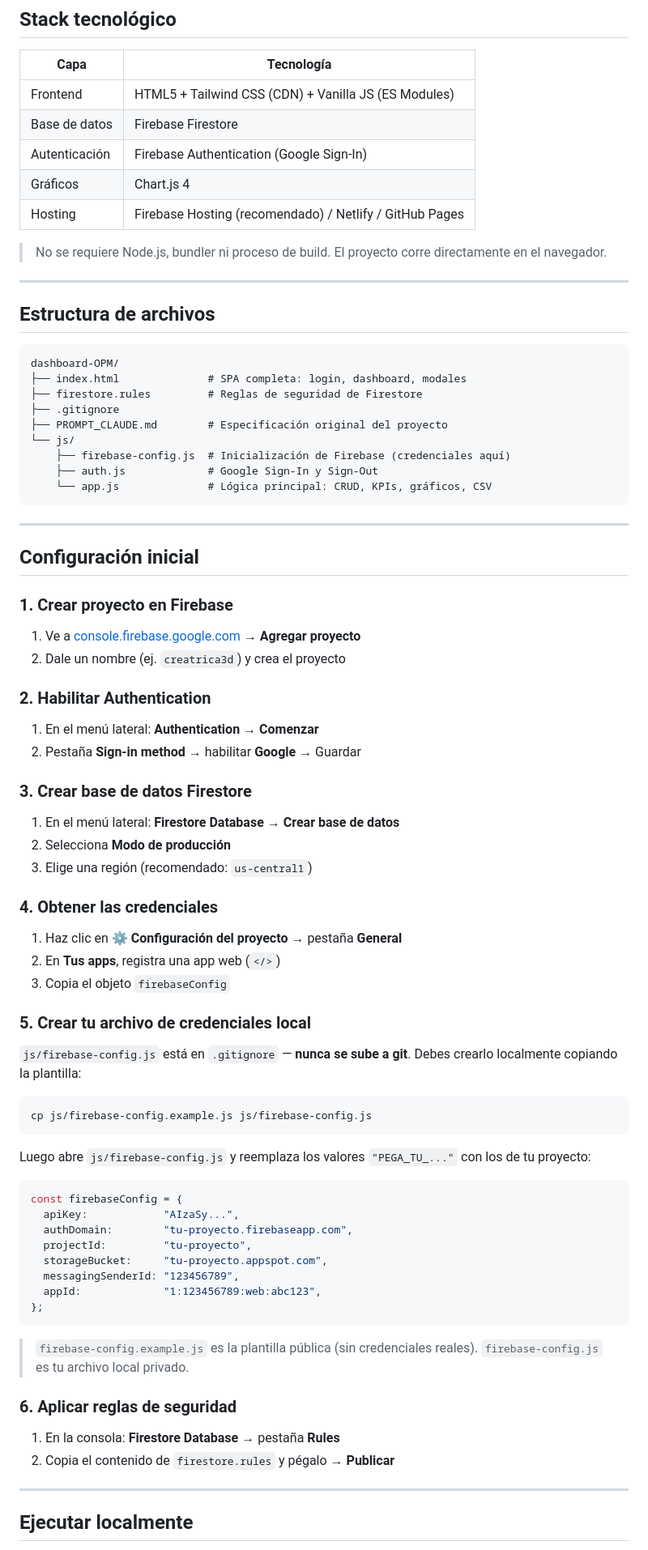
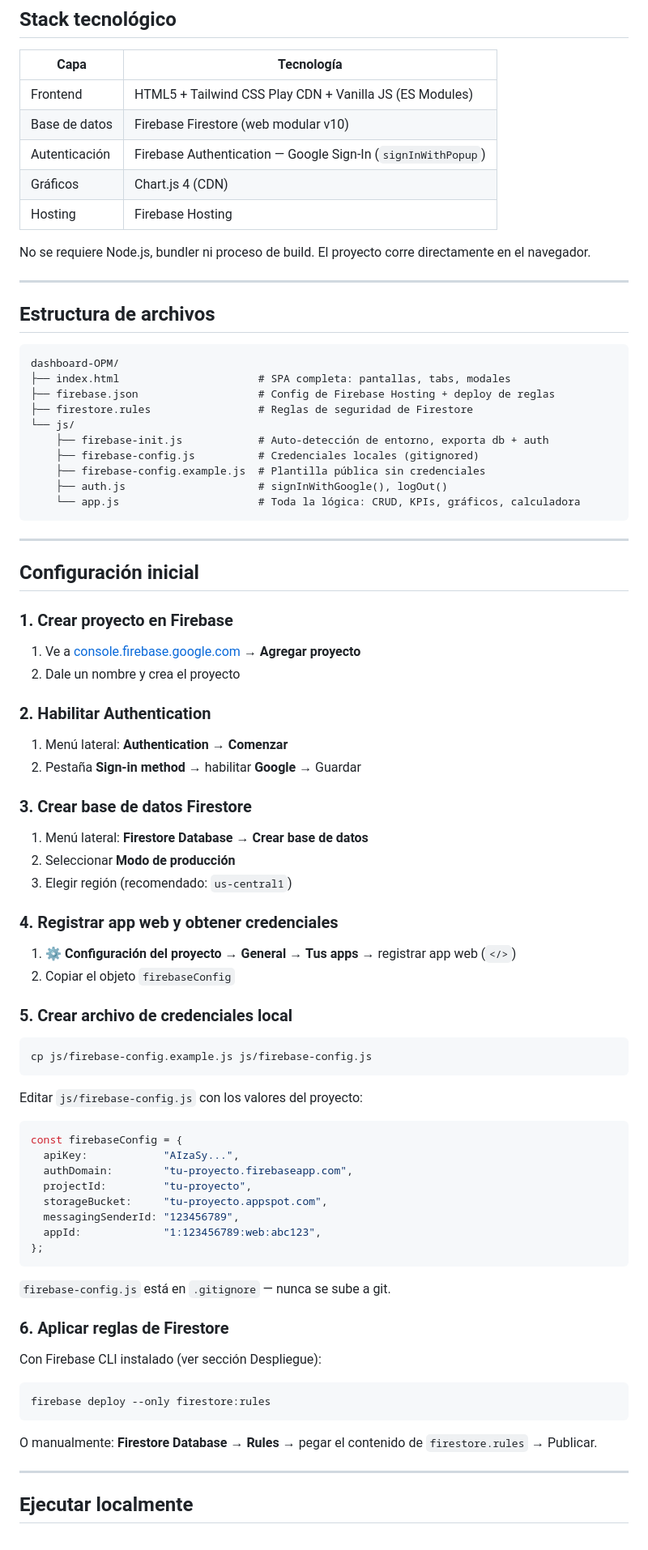
Before and after one commit to aobando98/dashboard-OPM, a Markdown page: README.md, the part around one of its changes. Shown at 81% size. Drawn GitHub-style.

````diff
--- a/README.md
+++ b/README.md
@@ -21,13 +59,13 @@ Dashboard web de **Compras, Operaciones e Inventario** para el negocio de impres
 
 | Capa | Tecnología |
 |---|---|
-| Frontend | HTML5 + Tailwind CSS (CDN) + Vanilla JS (ES Modules) |
-| Base de datos | Firebase Firestore |
-| Autenticación | Firebase Authentication (Google Sign-In) |
-| Gráficos | Chart.js 4 |
-| Hosting | Firebase Hosting (recomendado) / Netlify / GitHub Pages |
+| Frontend | HTML5 + Tailwind CSS Play CDN + Vanilla JS (ES Modules) |
+| Base de datos | Firebase Firestore (web modular v10) |
+| Autenticación | Firebase Authentication — Google Sign-In (`signInWithPopup`) |
+| Gráficos | Chart.js 4 (CDN) |
+| Hosting | Firebase Hosting |
 
-> No se requiere Node.js, bundler ni proceso de build. El proyecto corre directamente en el navegador.
+No se requiere Node.js, bundler ni proceso de build. El proyecto corre directamente en el navegador.
 
 ---
 
@@ -35,14 +73,15 @@ Dashboard web de **Compras, Operaciones e Inventario** para el negocio de impres
 
 ```
 dashboard-OPM/
-├── index.html              # SPA completa: login, dashboard, modales
-├── firestore.rules         # Reglas de seguridad de Firestore
-├── .gitignore
-├── PROMPT_CLAUDE.md        # Especificación original del proyecto
+├── index.html                      # SPA completa: pantallas, tabs, modales
+├── firebase.json                   # Config de Firebase Hosting + deploy de reglas
+├── firestore.rules                 # Reglas de seguridad de Firestore
 └── js/
-    ├── firebase-config.js  # Inicialización de Firebase (credenciales aquí)
-    ├── auth.js             # Google Sign-In y Sign-Out
-    └── app.js              # Lógica principal: CRUD, KPIs, gráficos, CSV
+    ├── firebase-init.js            # Auto-detección de entorno, exporta db + auth
+    ├── firebase-config.js          # Credenciales locales (gitignored)
+    ├── firebase-config.example.js  # Plantilla pública sin credenciales
+    ├── auth.js                     # signInWithGoogle(), logOut()
+    └── app.js                      # Toda la lógica: CRUD, KPIs, gráficos, calculadora
 ```
 
 ---
@@ -52,35 +91,31 @@ dashboard-OPM/
 ### 1. Crear proyecto en Firebase
 
 1. Ve a [console.firebase.google.com](https://console.firebase.google.com) → **Agregar proyecto**
-2. Dale un nombre (ej. `creatrica3d`) y crea el proyecto
+2. Dale un nombre y crea el proyecto
 
 ### 2. Habilitar Authentication
 
-1. En el menú lateral: **Authentication** → **Comenzar**
+1. Menú lateral: **Authentication** → **Comenzar**
 2. Pestaña **Sign-in method** → habilitar **Google** → Guardar
 
 ### 3. Crear base de datos Firestore
 
-1. En el menú lateral: **Firestore Database** → **Crear base de datos**
-2. Selecciona **Modo de producción**
-3. Elige una región (recomendado: `us-central1`)
+1. Menú lateral: **Firestore Database** → **Crear base de datos**
+2. Seleccionar **Modo de producción**
+3. Elegir región (recomendado: `us-central1`)
 
-### 4. Obtener las credenciales
+### 4. Registrar app web y obtener credenciales
 
-1. Haz clic en ⚙️ **Configuración del proyecto** → pestaña **General**
-2. En **Tus apps**, registra una app web (`</>`)
-3. Copia el objeto `firebaseConfig`
+1. ⚙️ **Configuración del proyecto** → **General** → **Tus apps** → registrar app web (`</>`)
+2. Copiar el objeto `firebaseConfig`
 
-### 5. Crear tu archivo de credenciales local
-
-`js/firebase-config.js` está en `.gitignore` — **nunca se sube a git**.
-Debes crearlo localmente copiando la plantilla:
+### 5. Crear archivo de credenciales local
 
 ```bash
 cp js/firebase-config.example.js js/firebase-config.js
 ```
 
-Luego abre `js/firebase-config.js` y reemplaza los valores `"PEGA_TU_..."` con los de tu proyecto:
+Editar `js/firebase-config.js` con los valores del proyecto:
 
 ```js
 const firebaseConfig = {
@@ -93,12 +128,16 @@ const firebaseConfig = {
 };
 ```
 
-> `firebase-config.example.js` es la plantilla pública (sin credenciales reales). `firebase-config.js` es tu archivo local privado.
+`firebase-config.js` está en `.gitignore` — nunca se sube a git.
 
-### 6. Aplicar reglas de seguridad
+### 6. Aplicar reglas de Firestore
 
-1. En la consola: **Firestore Database** → pestaña **Rules**
-2. Copia el contenido de `firestore.rules` y pégalo → **Publicar**
+Con Firebase CLI instalado (ver sección Despliegue):
+```bash
+firebase deploy --only firestore:rules
+```
+
+O manualmente: **Firestore Database** → **Rules** → pegar el contenido de `firestore.rules` → Publicar.
 
 ---
 
````
Also changed, not shown: other parts of README.md (+128 -86 lines), CLAUDE.md (+13 -6 lines).
